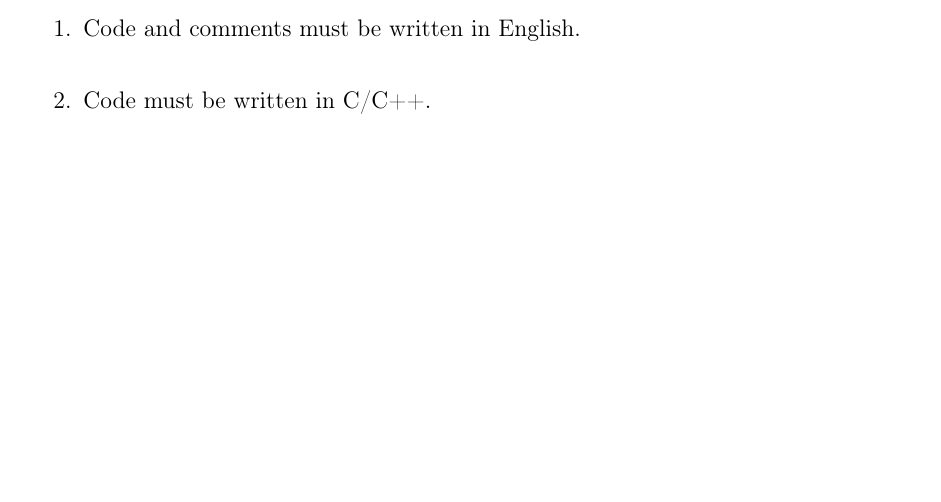
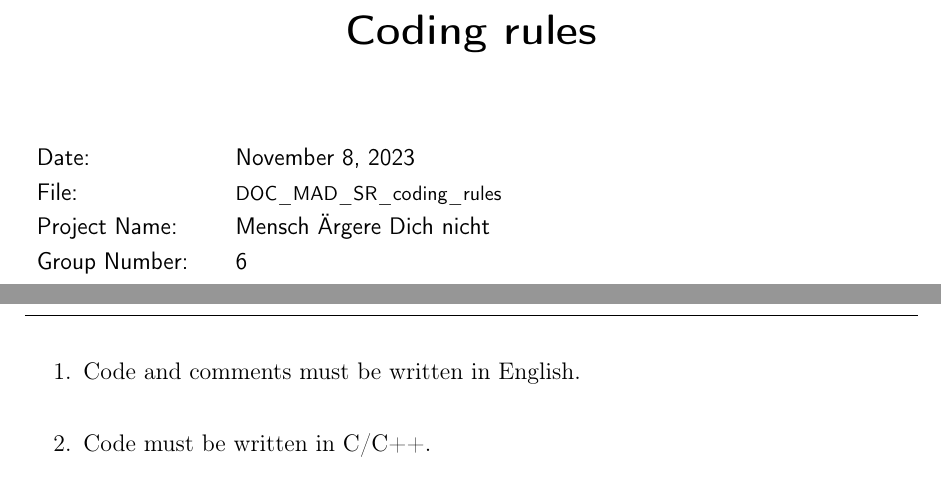
Before and after one commit to lukas1-12/Arduino_DHBW_Spiel, a LaTeX book (Management_Development/coding_rules/DOC_MAD_SR_coding_rules.tex): part of page 1 of 2 before the commit and two parts of pages 1 and 2 of 3 after it, the two joined at a grey line, cut at the place of the change, the shorter picture padded with empty space. Compiled offline with pdfLaTeX.

Commit message:
Added a (very basic) title page

```diff
--- a/Management_Development/coding_rules/DOC_MAD_SR_coding_rules.tex
+++ b/Management_Development/coding_rules/DOC_MAD_SR_coding_rules.tex
@@ -71,5 +71,10 @@ usenglisch
 	title=\lstname                   % show the filename of files included with \lstinputlisting; also try caption instead of title
 }
 
+% define the titlepage contents...
+\newcommand{\doctitle}{Coding rules}
+\newcommand{\docsubtitle}{}
+\newcommand{\docname}{\lstinline{DOC_MAD_SR_coding_rules}}
+
 \begin{document}
 
```
Also changed, not shown: Management_Development/coding_rules/titlepage.tex (added, +40 -0 lines), Management_Development/coding_rules/DOC_MAD_SR_coding_rules.tex (1 more changed lines).
